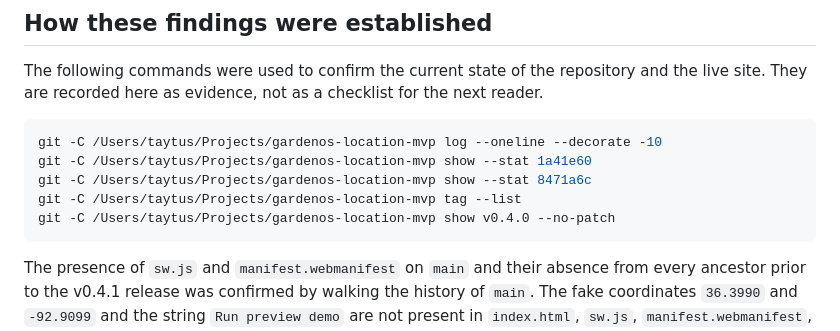
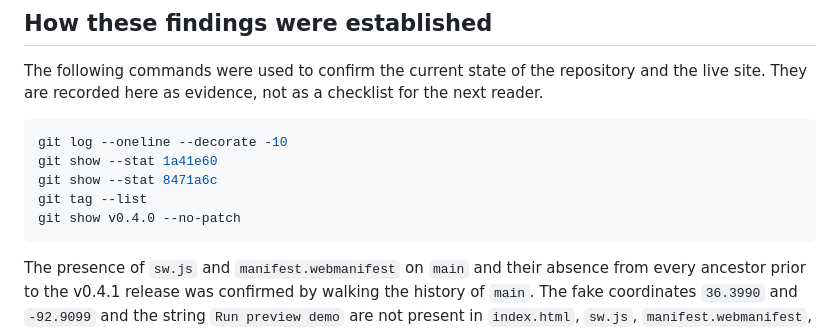
Before and after one commit to taytus/gardenos-location-mvp, a Markdown page: docs/REPO-STATE.md, the part around the change. Rendered like a GitHub page.

Commit message:
docs: make REPO-STATE evidence commands portable

````diff
--- a/docs/REPO-STATE.md
+++ b/docs/REPO-STATE.md
@@ -61,11 +61,11 @@ repository and the live site. They are recorded here as evidence, not
 as a checklist for the next reader.
 
 ```bash
-git -C /Users/taytus/Projects/gardenos-location-mvp log --oneline --decorate -10
-git -C /Users/taytus/Projects/gardenos-location-mvp show --stat 1a41e60
-git -C /Users/taytus/Projects/gardenos-location-mvp show --stat 8471a6c
-git -C /Users/taytus/Projects/gardenos-location-mvp tag --list
-git -C /Users/taytus/Projects/gardenos-location-mvp show v0.4.0 --no-patch
+git log --oneline --decorate -10
+git show --stat 1a41e60
+git show --stat 8471a6c
+git tag --list
+git show v0.4.0 --no-patch
 ```
 
 The presence of `sw.js` and `manifest.webmanifest` on `main` and
````
